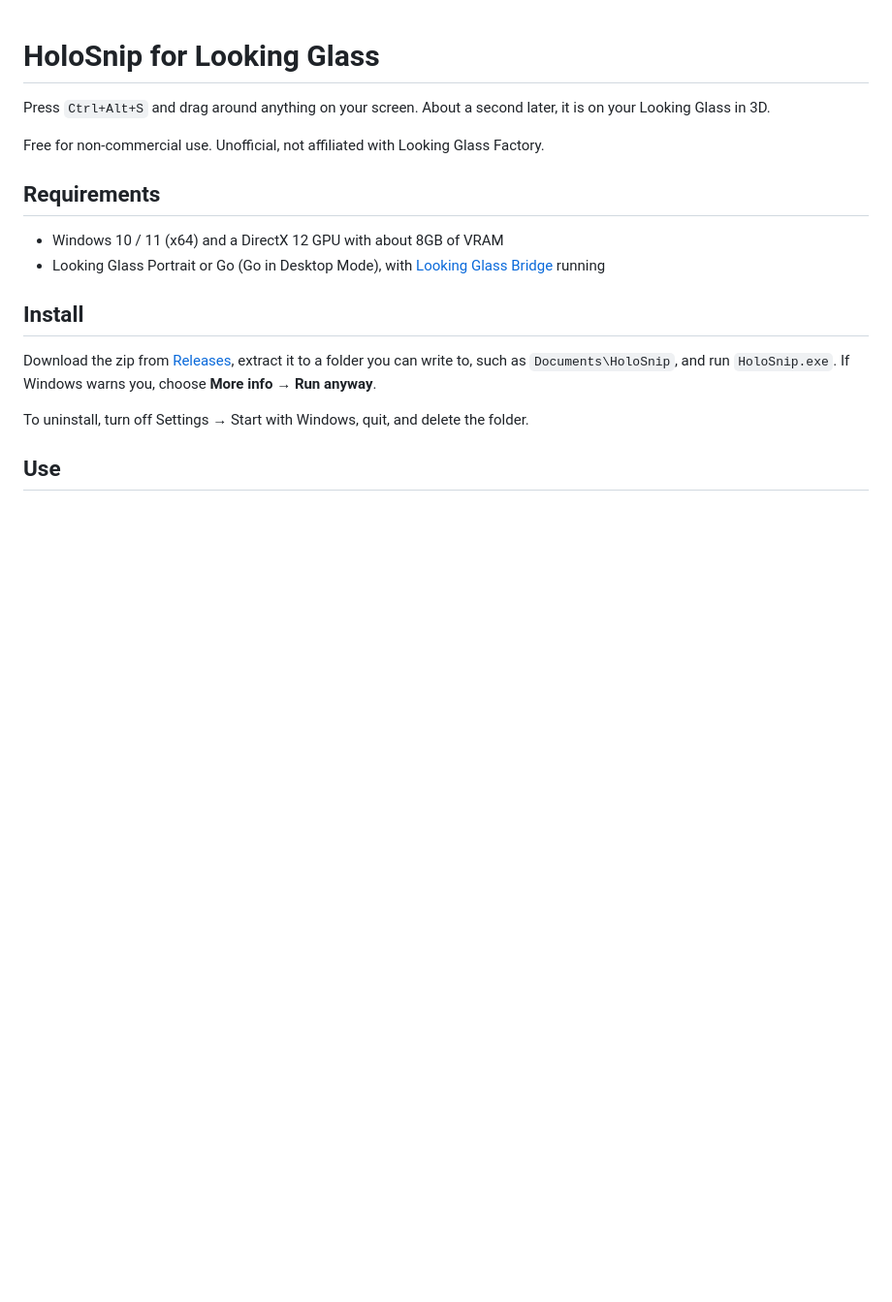
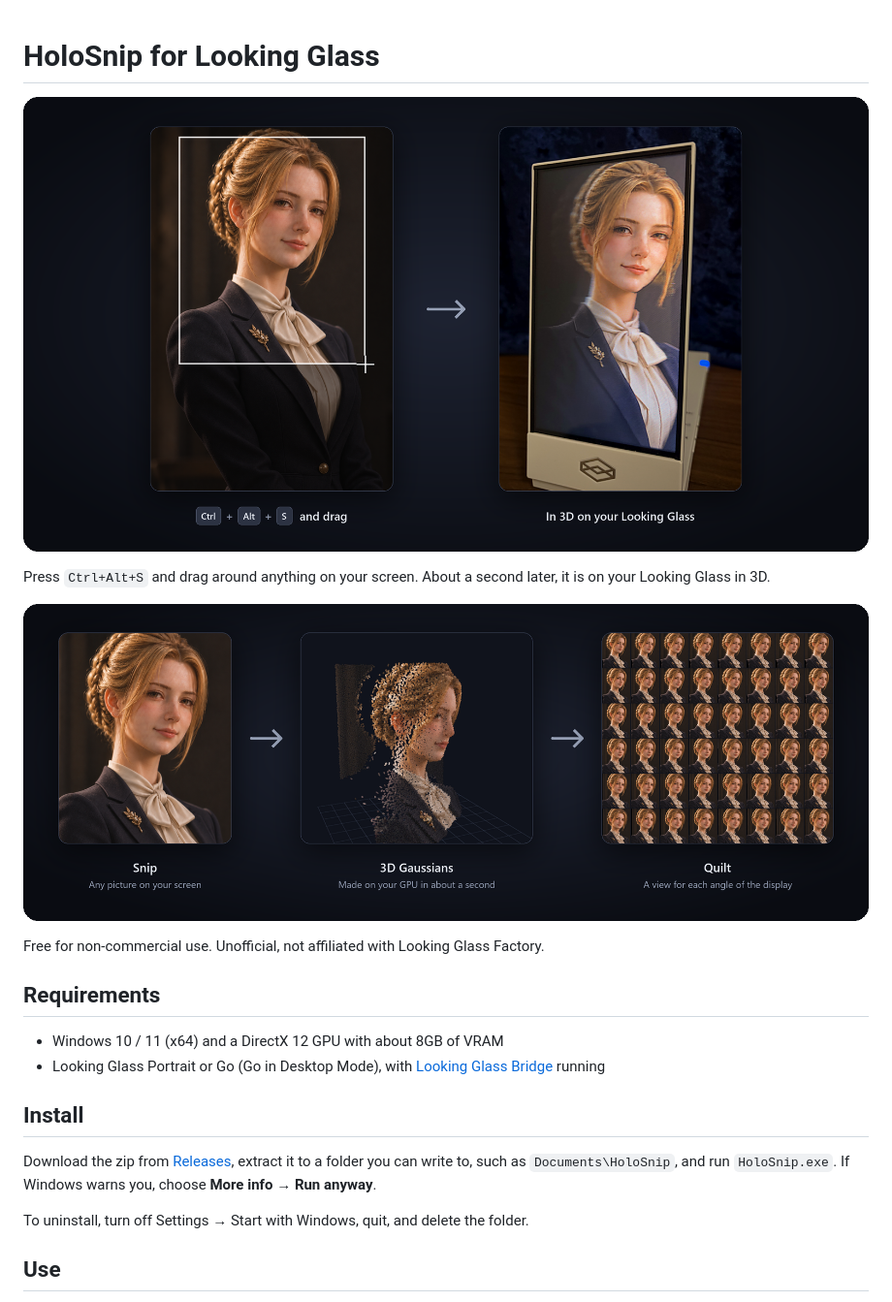
Before and after one commit to solidpearls-code/HoloSnip-for-Looking-Glass, a Markdown page: README.md, the part around the change. Shown at 97% size. Drawn GitHub-style; pictures changed too: images/hero.png (added), images/how-it-works.png (added); blank space fills up the shorter version.

Commit message:
Show how it is used and how it works at the top of the README
Co-Authored-By: Claude Opus 5.5 <noreply@anthropic.com>

```diff
--- a/README.md
+++ b/README.md
@@ -1,6 +1,10 @@
 # HoloSnip for Looking Glass
 
+![Press Ctrl+Alt+S and drag around a picture on your screen, and it is on your Looking Glass in 3D](images/hero.png)
+
 Press `Ctrl+Alt+S` and drag around anything on your screen. About a second later, it is on your Looking Glass in 3D.
+
+![How it works: the snipped picture becomes 3D Gaussians, which are drawn as a quilt of views for the Looking Glass](images/how-it-works.png)
 
 Free for non-commercial use. Unofficial, not affiliated with Looking Glass Factory.
 
```
